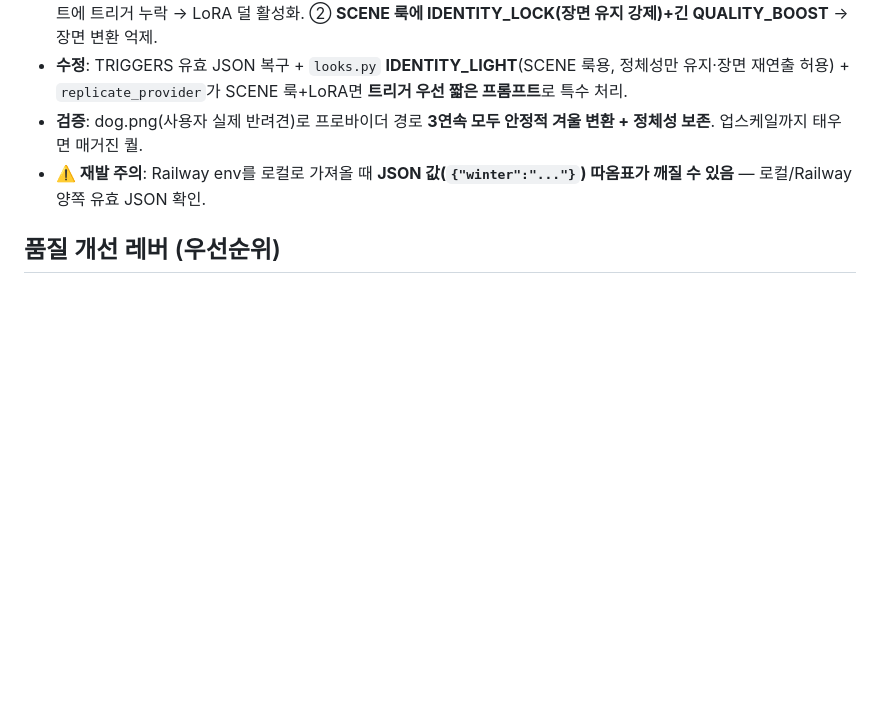
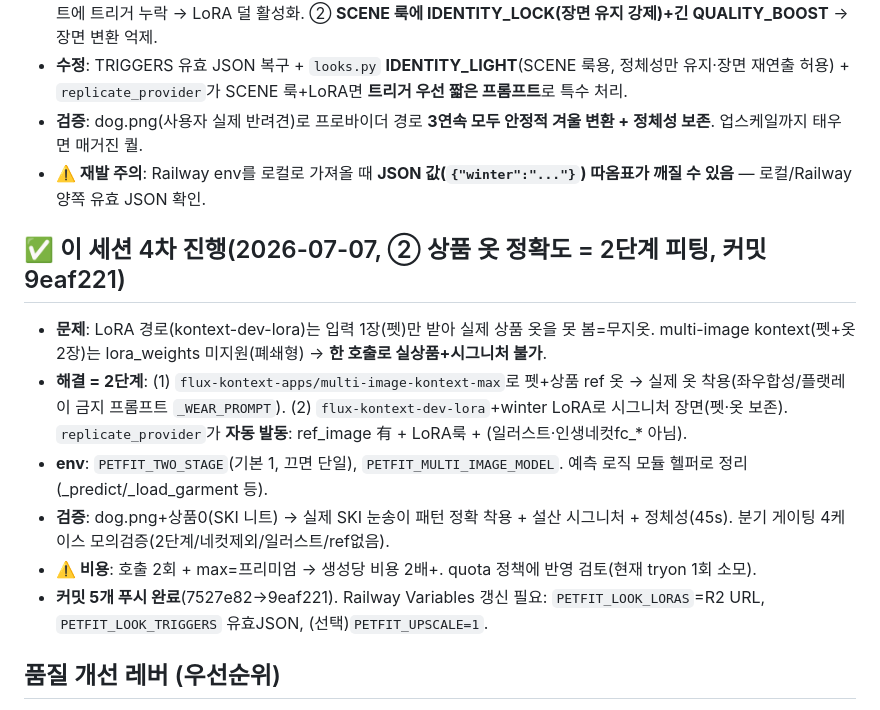
Before and after one commit to try-it-pet/Backend, a Markdown page: docs/08_STATUS.md, the part around the change. GitHub-like rendering; blank space fills up the shorter version.

Commit message:
docs(08_STATUS): ② 2단계 피팅(실상품 옷→시그니처 룩) 구현 기록
Co-Authored-By: Claude Opus 4.8 <noreply@anthropic.com>

```diff
--- a/docs/08_STATUS.md
+++ b/docs/08_STATUS.md
@@ -33,6 +33,14 @@
 - **수정**: TRIGGERS 유효 JSON 복구 + `looks.py` **IDENTITY_LIGHT**(SCENE 룩용, 정체성만 유지·장면 재연출 허용) + `replicate_provider`가 SCENE 룩+LoRA면 **트리거 우선 짧은 프롬프트**로 특수 처리.
 - **검증**: dog.png(사용자 실제 반려견)로 프로바이더 경로 **3연속 모두 안정적 겨울 변환 + 정체성 보존**. 업스케일까지 태우면 매거진 퀄.
 - **⚠️ 재발 주의**: Railway env를 로컬로 가져올 때 **JSON 값(`{"winter":"..."}`) 따옴표가 깨질 수 있음** — 로컬/Railway 양쪽 유효 JSON 확인.
+
+## ✅ 이 세션 4차 진행(2026-07-07, ② 상품 옷 정확도 = 2단계 피팅, 커밋 9eaf221)
+- **문제**: LoRA 경로(kontext-dev-lora)는 입력 1장(펫)만 받아 실제 상품 옷을 못 봄=무지옷. multi-image kontext(펫+옷 2장)는 lora_weights 미지원(폐쇄형) → **한 호출로 실상품+시그니처 불가**.
+- **해결 = 2단계**: (1) `flux-kontext-apps/multi-image-kontext-max`로 펫+상품 ref 옷 → 실제 옷 착용(좌우합성/플랫레이 금지 프롬프트 `_WEAR_PROMPT`). (2) `flux-kontext-dev-lora`+winter LoRA로 시그니처 장면(펫·옷 보존). `replicate_provider`가 **자동 발동**: ref_image 有 + LoRA룩 + (일러스트·인생네컷fc_* 아님).
+- **env**: `PETFIT_TWO_STAGE`(기본 1, 끄면 단일), `PETFIT_MULTI_IMAGE_MODEL`. 예측 로직 모듈 헬퍼로 정리(_predict/_load_garment 등).
+- **검증**: dog.png+상품0(SKI 니트) → 실제 SKI 눈송이 패턴 정확 착용 + 설산 시그니처 + 정체성(45s). 분기 게이팅 4케이스 모의검증(2단계/네컷제외/일러스트/ref없음).
+- **⚠️ 비용**: 호출 2회 + max=프리미엄 → 생성당 비용 2배+. quota 정책에 반영 검토(현재 tryon 1회 소모).
+- **커밋 5개 푸시 완료**(7527e82→9eaf221). Railway Variables 갱신 필요: `PETFIT_LOOK_LORAS`=R2 URL, `PETFIT_LOOK_TRIGGERS` 유효JSON, (선택)`PETFIT_UPSCALE=1`.
 
 ## 품질 개선 레버 (우선순위)
 1. **학습 데이터 = 품질의 8할** (제일 중요): 시그니처 룩 **LoRA 재학습**. "적지만 완벽하게 일관된" 15~30장(조명·색보정·구도·분위기 통일). **Kontext before/after 20쌍** 방식이 펫 정체성 보존에 유리. 지금 gpt-image-2로 뽑은 "대박 컷"만 큐레이션해 시드로.
```
